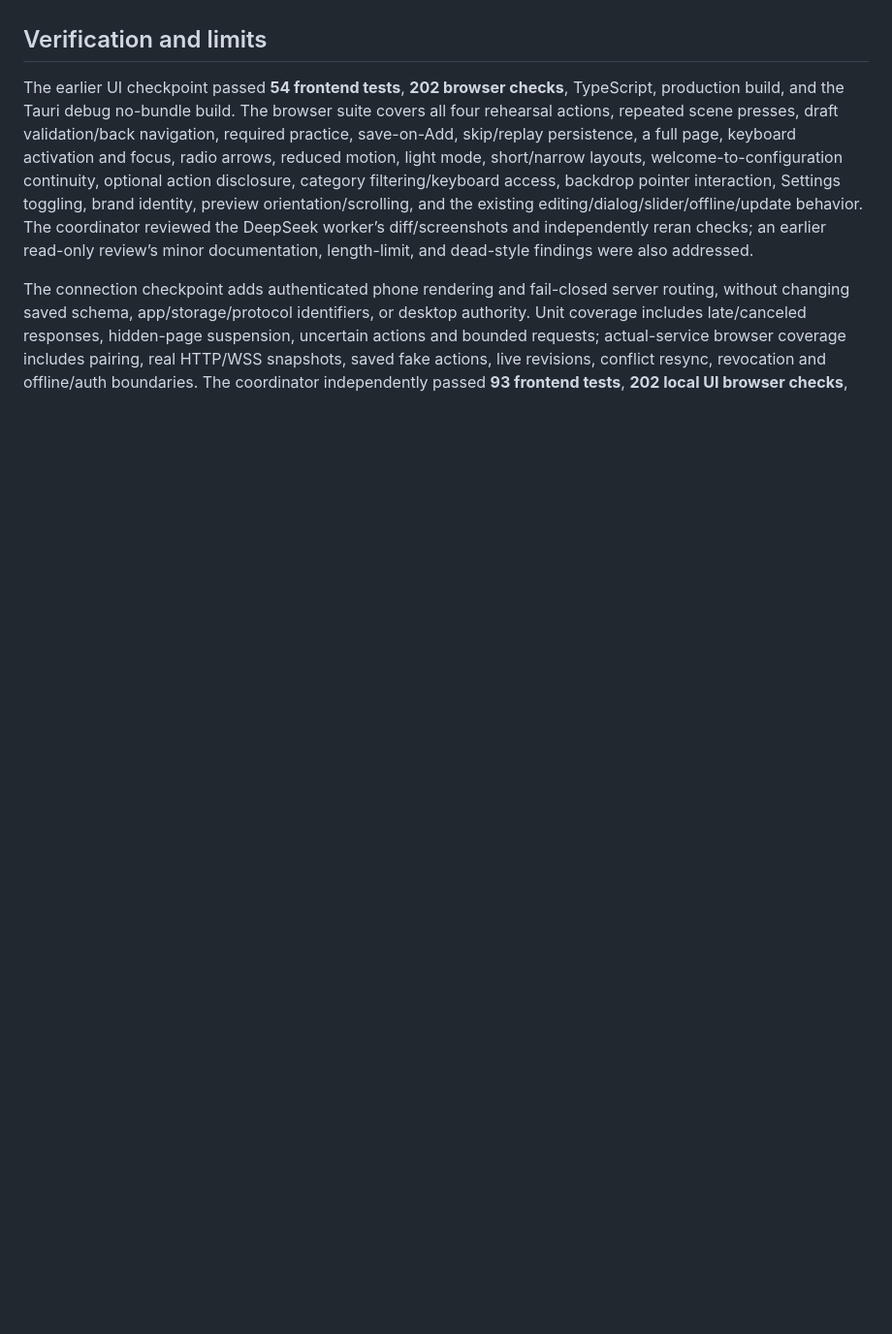
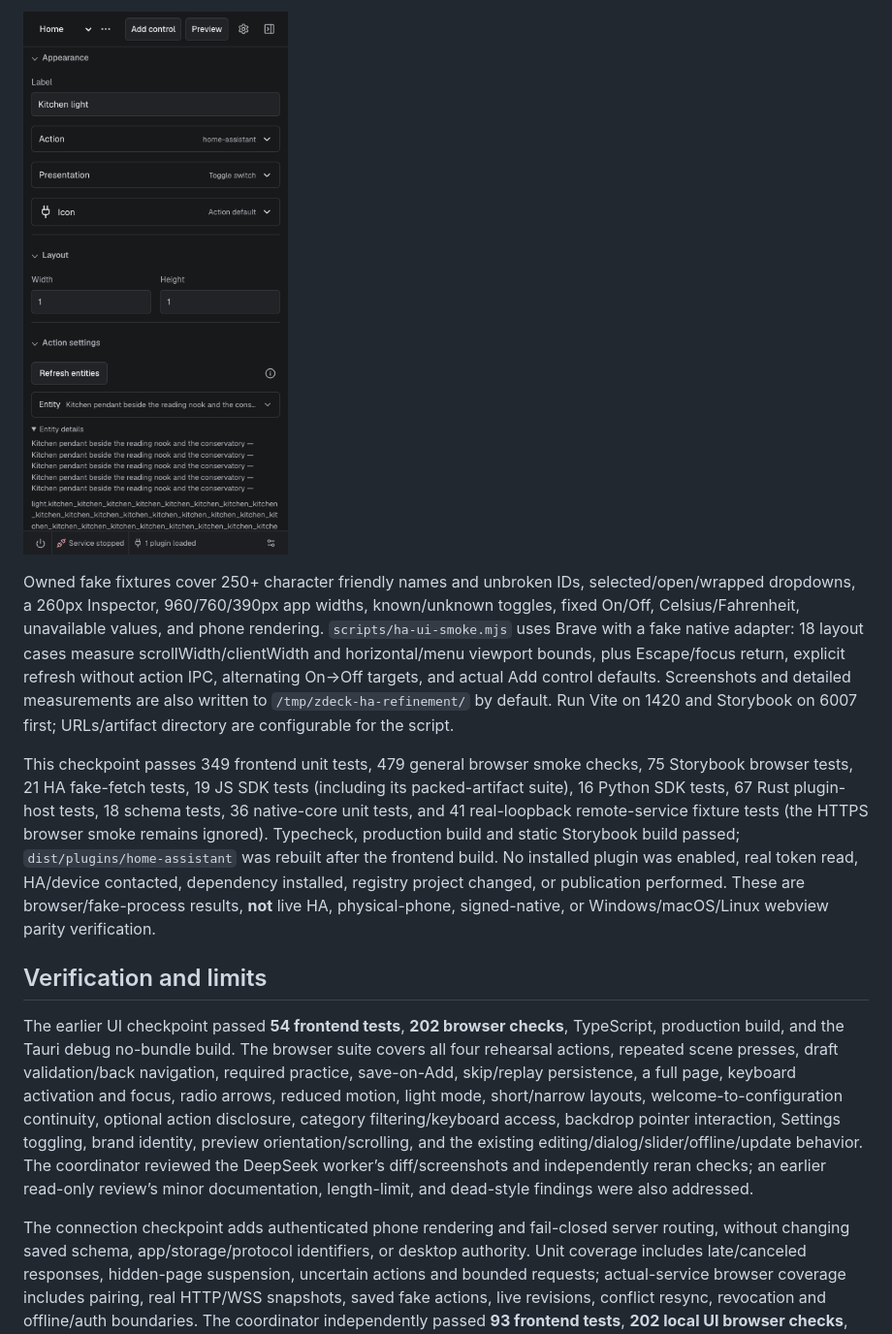
Before and after one commit to ZaneH/zdeck, a Markdown page: docs/design.md, the part around one of its changes. Shown at 97% size. Rendered like a GitHub page; pictures changed too: docs/design/ha-entity-details-narrow.png (added); blank space fills up the shorter version.

Commit message:
Document Home Assistant UX decisions and verified screenshots

```diff
--- a/docs/design.md
+++ b/docs/design.md
@@ -105,3 +119,9 @@ Both screenshots use the real service with fake action adapters. Settings naviga
+![Unbroken long entity identity wraps within the narrow Inspector](design/ha-entity-details-narrow.png)
+
+Owned fake fixtures cover 250+ character friendly names and unbroken IDs, selected/open/wrapped dropdowns, a 260px Inspector, 960/760/390px app widths, known/unknown toggles, fixed On/Off, Celsius/Fahrenheit, unavailable values, and phone rendering. `scripts/ha-ui-smoke.mjs` uses Brave with a fake native adapter: 18 layout cases measure scrollWidth/clientWidth and horizontal/menu viewport bounds, plus Escape/focus return, explicit refresh without action IPC, alternating On→Off targets, and actual Add control defaults. Screenshots and detailed measurements are also written to `/tmp/zdeck-ha-refinement/` by default. Run Vite on 1420 and Storybook on 6007 first; URLs/artifact directory are configurable for the script.
+
+This checkpoint passes 349 frontend unit tests, 479 general browser smoke checks, 75 Storybook browser tests, 21 HA fake-fetch tests, 19 JS SDK tests (including its packed-artifact suite), 16 Python SDK tests, 67 Rust plugin-host tests, 18 schema tests, 36 native-core unit tests, and 41 real-loopback remote-service fixture tests (the HTTPS browser smoke remains ignored). Typecheck, production build and static Storybook build passed; `dist/plugins/home-assistant` was rebuilt after the frontend build. No installed plugin was enabled, real token read, HA/device contacted, dependency installed, registry project changed, or publication performed. These are browser/fake-process results, **not** live HA, physical-phone, signed-native, or Windows/macOS/Linux webview parity verification.
+
 ## Verification and limits
 
 The earlier UI checkpoint passed **54 frontend tests**, **202 browser checks**, TypeScript, production build, and the Tauri debug no-bundle build. The browser suite covers all four rehearsal actions, repeated scene presses, draft validation/back navigation, required practice, save-on-Add, skip/replay persistence, a full page, keyboard activation and focus, radio arrows, reduced motion, light mode, short/narrow layouts, welcome-to-configuration continuity, optional action disclosure, category filtering/keyboard access, backdrop pointer interaction, Settings toggling, brand identity, preview orientation/scrolling, and the existing editing/dialog/slider/offline/update behavior. The coordinator reviewed the DeepSeek worker’s diff/screenshots and independently reran checks; an earlier read-only review’s minor documentation, length-limit, and dead-style findings were also addressed.
```
Also changed, not shown: other parts of docs/design.md (+14 -0 lines), docs/design/ha-entities.png (added), docs/design/ha-values-phone.png (added).
